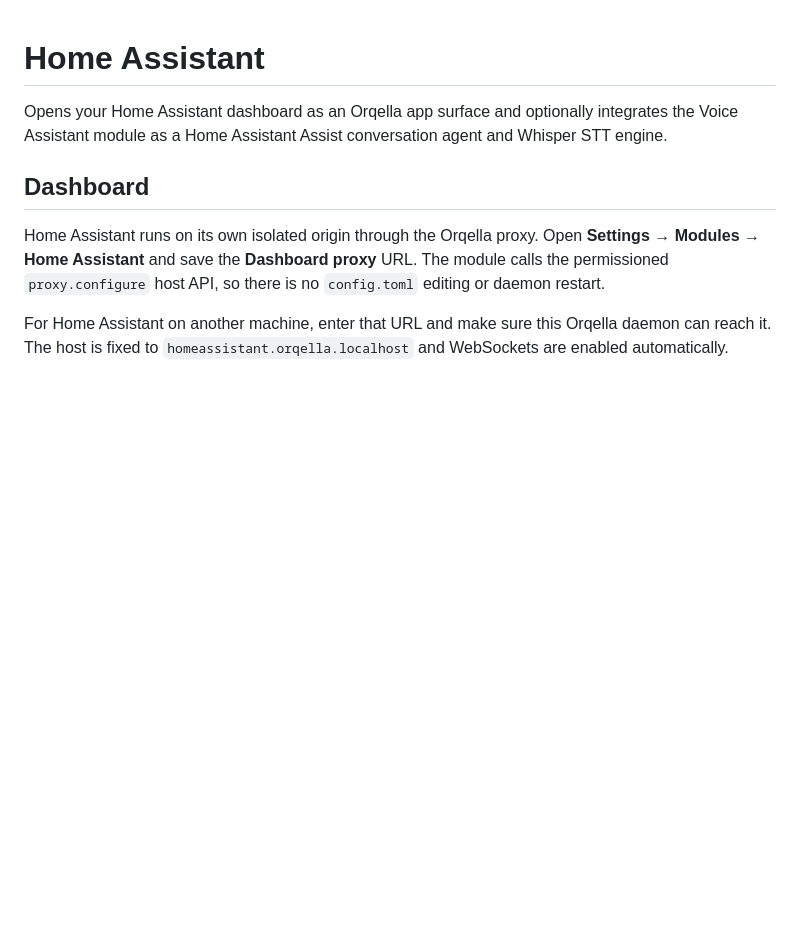
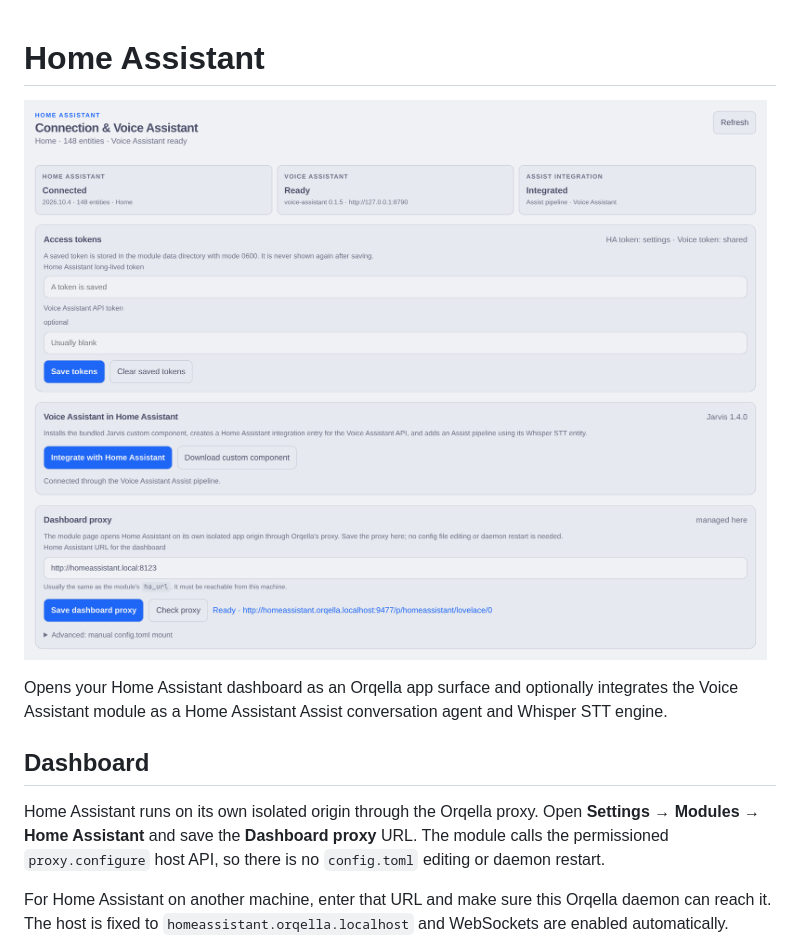
Before and after one commit to orqella/orqella-home-assistant, a Markdown page: README.md, the part around the change. Drawn GitHub-style; pictures changed too: docs/screenshot.png (added); blank space fills up the shorter version.

Commit message:
Add README screenshot

```diff
--- a/README.md
+++ b/README.md
@@ -1,4 +1,6 @@
 # Home Assistant
+
+![Home Assistant connection, tokens, Assist integration, and dashboard proxy settings](docs/screenshot.png)
 
 Opens your Home Assistant dashboard as an Orqella app surface and optionally integrates the
 Voice Assistant module as a Home Assistant Assist conversation agent and Whisper
```
